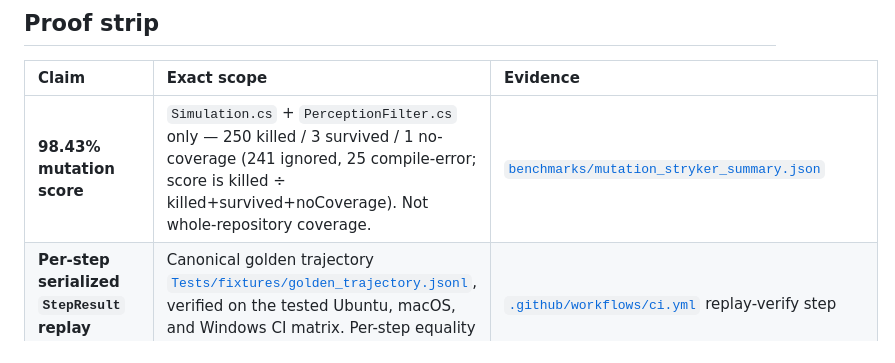
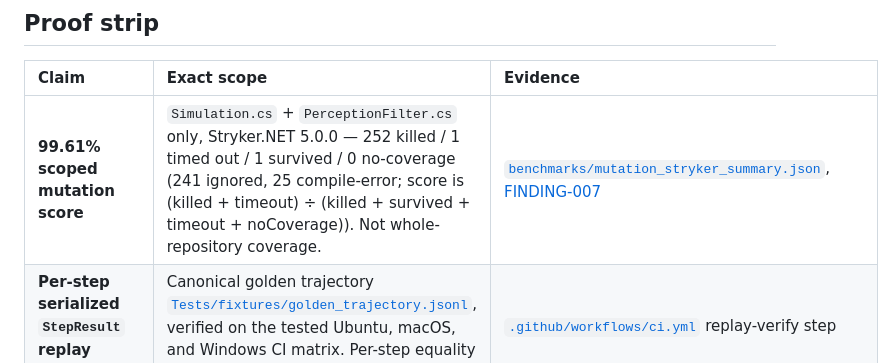
Before and after one commit to candavere/lattice, a Markdown page: README.md, the part around the change. Rendered like a GitHub page.

Commit message:
docs(readme): update scoped mutation proof to 99.61%

```diff
--- a/README.md
+++ b/README.md
@@ -29,7 +29,7 @@ Two ways in: **[run your first experiment](#run-your-first-experiment)** or
 
 | Claim | Exact scope | Evidence |
 | :--- | :--- | :--- |
-| **98.43% mutation score** | `Simulation.cs` + `PerceptionFilter.cs` only — 250 killed / 3 survived / 1 no-coverage (241 ignored, 25 compile-error; score is killed ÷ killed+survived+noCoverage). Not whole-repository coverage. | [`benchmarks/mutation_stryker_summary.json`](benchmarks/mutation_stryker_summary.json) |
+| **99.61% scoped mutation score** | `Simulation.cs` + `PerceptionFilter.cs` only, Stryker.NET 5.0.0 — 252 killed / 1 timed out / 1 survived / 0 no-coverage (241 ignored, 25 compile-error; score is (killed + timeout) ÷ (killed + survived + timeout + noCoverage)). Not whole-repository coverage. | [`benchmarks/mutation_stryker_summary.json`](benchmarks/mutation_stryker_summary.json), [FINDING-007](docs/FINDINGS_LEDGER.md#finding-007--edgechoke-not-found-path-uncovered-fuzz-harness-kill-attribution-is-batch-state-dependent) |
 | **Per-step serialized `StepResult` replay equivalence** | Canonical golden trajectory [`Tests/fixtures/golden_trajectory.jsonl`](Tests/fixtures/golden_trajectory.jsonl), verified on the tested Ubuntu, macOS, and Windows CI matrix. Per-step equality — not byte identity, not a state hash. | [`.github/workflows/ci.yml`](.github/workflows/ci.yml) replay-verify step |
 | **Paired 95% confidence intervals, negative result kept** | 32-rollout MCTS vs Scout, mirror-seated. Standard dev Δ −1.12 [−1.37, −0.87] (FAIL). Bottleneck dev Δ +1.42 [+1.11, +1.73] (PASS). | [`benchmarks/mcts_evaluation_results.json`](benchmarks/mcts_evaluation_results.json), [`benchmarks/bottleneck_evaluation_results.json`](benchmarks/bottleneck_evaluation_results.json) |
 
```
